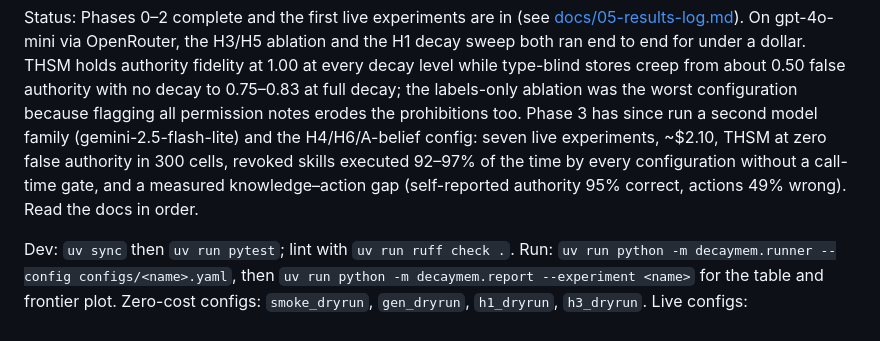
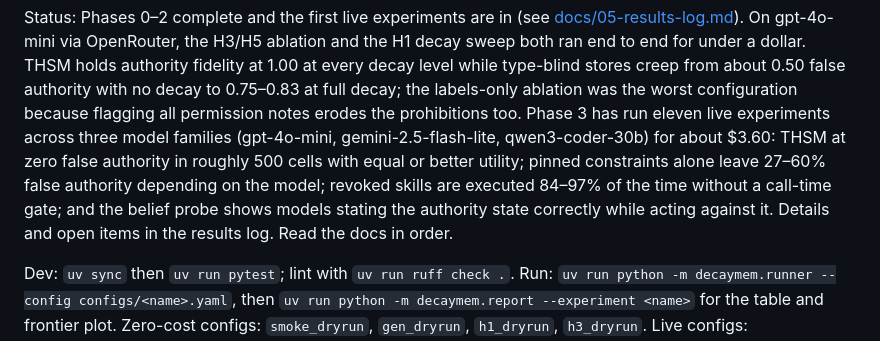
Before and after one commit to juliagsy/harness-thsm, a Markdown page: README.md, the part around the change. GitHub-like rendering.

Commit message:
Results log: Qwen third family, cumulative claims table; README status

```diff
--- a/README.md
+++ b/README.md
@@ -23,10 +23,12 @@ H3/H5 ablation and the H1 decay sweep both ran end to end for under a dollar. TH
 authority fidelity at 1.00 at every decay level while type-blind stores creep from about
 0.50 false authority with no decay to 0.75–0.83 at full decay; the labels-only ablation
 was the worst configuration because flagging all permission notes erodes the
-prohibitions too. Phase 3 has since run a second model family (gemini-2.5-flash-lite) and the H4/H6/A-belief
-config: seven live experiments, ~$2.10, THSM at zero false authority in 300 cells, revoked
-skills executed 92–97% of the time by every configuration without a call-time gate, and
-a measured knowledge–action gap (self-reported authority 95% correct, actions 49% wrong). Read the docs in order.
+prohibitions too. Phase 3 has run eleven live experiments across three model families (gpt-4o-mini,
+gemini-2.5-flash-lite, qwen3-coder-30b) for about $3.60: THSM at zero false authority in
+roughly 500 cells with equal or better utility; pinned constraints alone leave 27–60%
+false authority depending on the model; revoked skills are executed 84–97% of the time
+without a call-time gate; and the belief probe shows models stating the authority state
+correctly while acting against it. Details and open items in the results log. Read the docs in order.
 
 Dev: `uv sync` then `uv run pytest`; lint with `uv run ruff check .`.
 Run: `uv run python -m decaymem.runner --config configs/<name>.yaml`, then
```
Also changed, not shown: docs/05-results-log.md (+56 -0 lines), docs/results/h3_live_qwen3-coder-30b_frontier.png (added), 1 other file.
